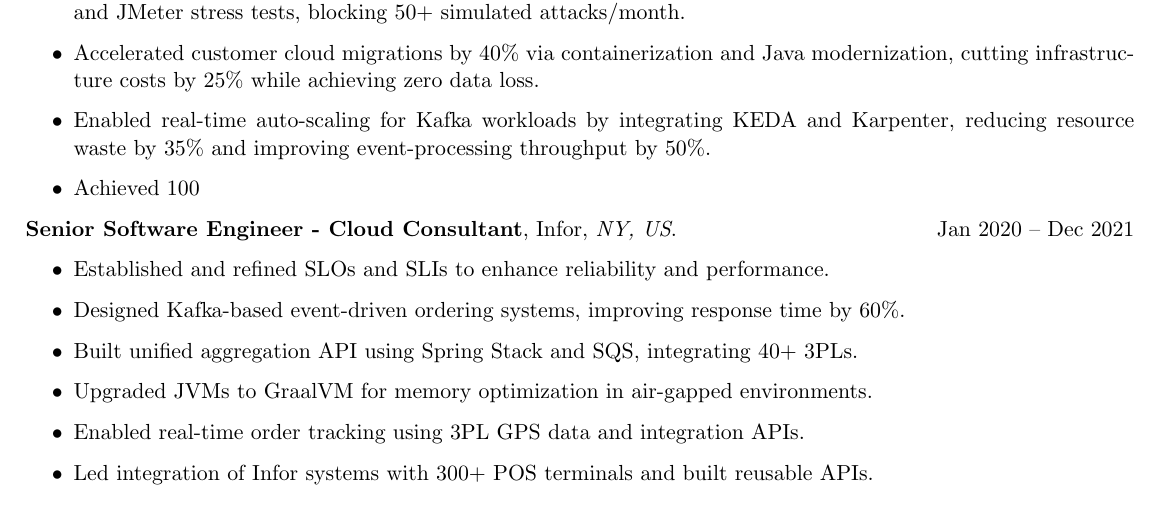
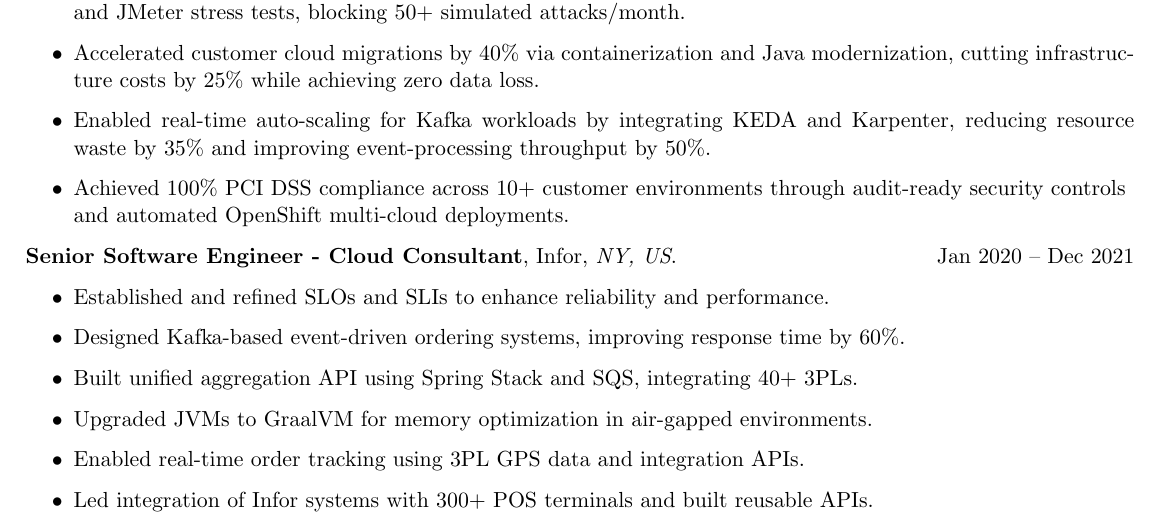
Before and after one commit to andrewseif/Resume, a LaTeX CV (Resume.tex, which reads Experience.tex): part of page 2 of 3, cut so that both start at the same text. Compiled offline with pdfLaTeX.

Commit message:
Update Experience.tex
Co-authored-by: Omar Shawky <ipowerfuliii@gmail.com>

```diff
--- a/Experience.tex
+++ b/Experience.tex
@@ -48,7 +48,7 @@
             \item Guaranteed 96\% uptime during traffic spikes by designing DDoS-resistant APIs with Resilience4j rate limiting and JMeter stress tests, blocking 50+ simulated attacks/month.
             \item Accelerated customer cloud migrations by 40\% via containerization and Java modernization, cutting infrastructure costs by 25\% while achieving zero data loss.
             \item Enabled real-time auto-scaling for Kafka workloads by integrating KEDA and Karpenter, reducing resource waste by 35\% and improving event-processing throughput by 50\%.
-            \item Achieved 100% PCI DSS compliance across 10+ customer environments through audit-ready security controls and automated OpenShift multi-cloud deployments.
+            \item Achieved 100\% PCI DSS compliance across 10+ customer environments through audit-ready security controls and automated OpenShift multi-cloud deployments.
         \end{rItemize}
     \end{rSubsection}
 
```
